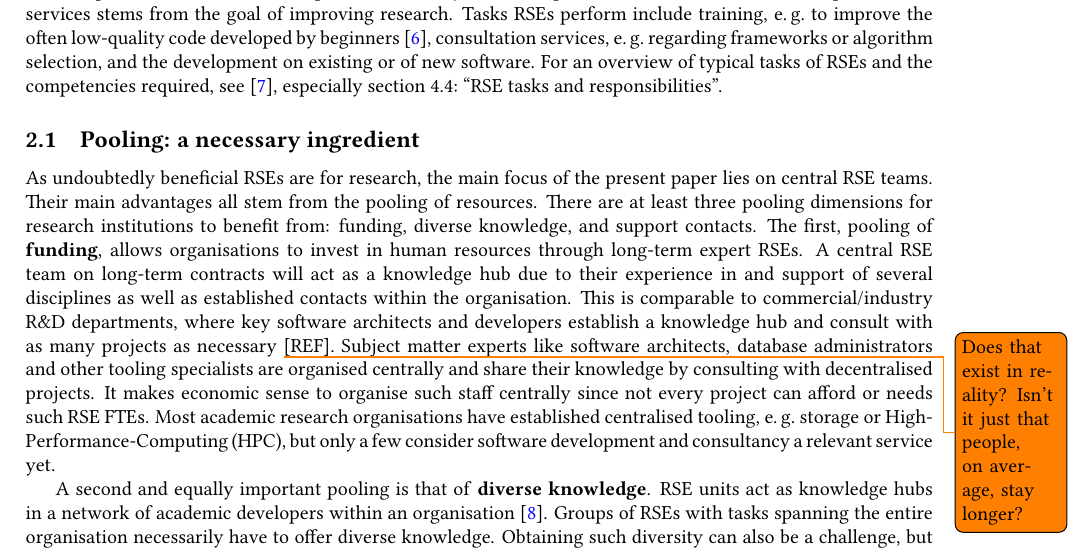
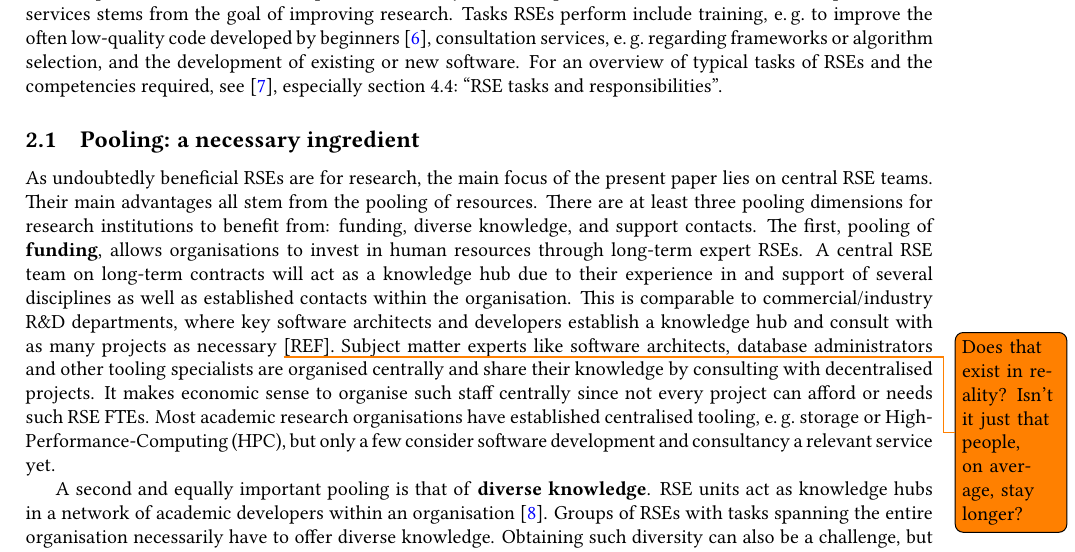
Before and after one commit to DE-RSE/2023_paper-RSE-groups, a LaTeX document (paper.tex): part of page 2 of 14, cut so that both start at the same text. Compiled offline with pdfLaTeX; a LaTeX package or settings file that is missing is left out.

Commit message:
fix preposition

```diff
--- a/paper.tex
+++ b/paper.tex
@@ -89,7 +89,7 @@ All of these implementations are considered, taking into account the large varie
 \end{quotation}
 
 The quote above is the shortest possible summary of this chapter: most if not all motivation to provide RSE services stems from the goal of improving research.
-Tasks RSEs perform include training, \eg{} to improve the often low-quality code developed by beginners~\autocite{Ostlund2023}, consultation services, \eg{} regarding frameworks or algorithm selection, and the development on existing or of new software.
+Tasks RSEs perform include training, \eg{} to improve the often low-quality code developed by beginners~\autocite{Ostlund2023}, consultation services, \eg{} regarding frameworks or algorithm selection, and the development of existing or new software.
 For an overview of typical tasks of RSEs and the competencies required, see~\autocite{goth_foundational_competencies_2024}, especially section\ 4.4:\ “RSE tasks and responsibilities”.
 
 \subsection{Pooling: a necessary ingredient}
```
